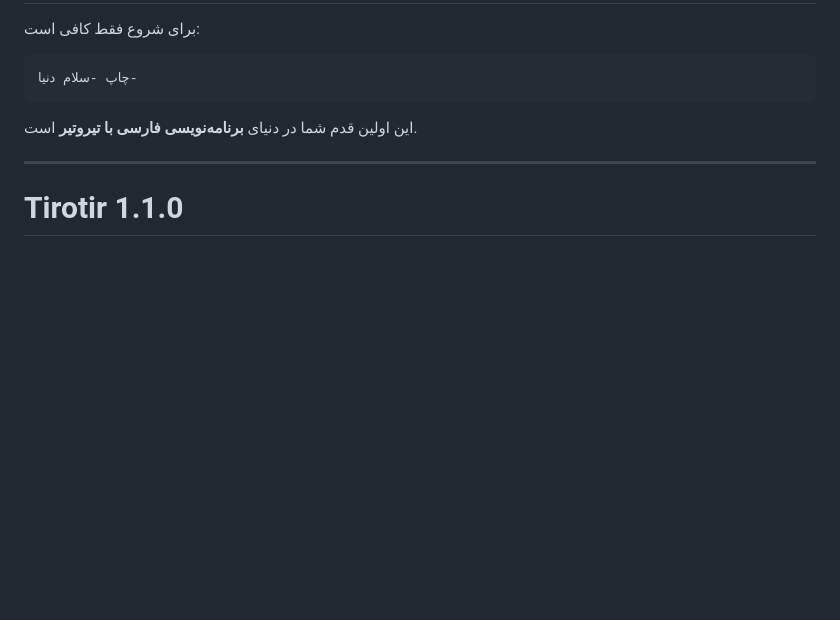
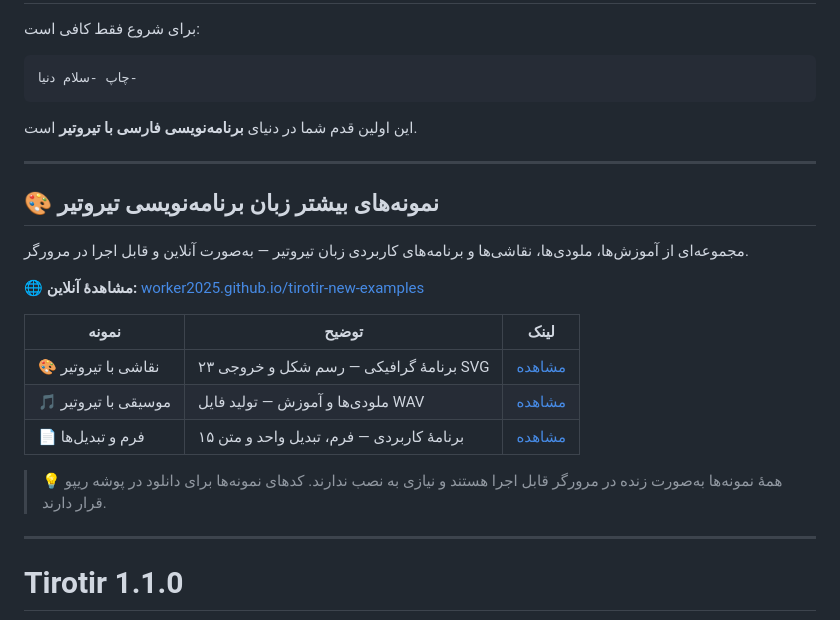
Before and after one commit to worker2025/tirotir, a Markdown page: README.md, the part around the change. Drawn GitHub-style; blank space fills up the shorter version.

```diff
--- a/README.md
+++ b/README.md
@@ -609,6 +609,22 @@ https://github.com/worker2025
 
 ---
 
+## 🎨 نمونه‌های بیشتر زبان برنامه‌نویسی تیروتیر
+
+مجموعه‌ای از آموزش‌ها، ملودی‌ها، نقاشی‌ها و برنامه‌های کاربردی زبان تیروتیر — به‌صورت آنلاین و قابل اجرا در مرورگر.
+
+🌐 **مشاهدهٔ آنلاین:** [worker2025.github.io/tirotir-new-examples](https://worker2025.github.io/tirotir-new-examples/)
+
+| نمونه | توضیح | لینک |
+|---|---|---|
+| 🎨 نقاشی با تیروتیر | ۲۳ برنامهٔ گرافیکی — رسم شکل و خروجی SVG | [مشاهده](https://worker2025.github.io/tirotir-new-examples/graphics.html) |
+| 🎵 موسیقی با تیروتیر | ملودی‌ها و آموزش — تولید فایل WAV | [مشاهده](https://worker2025.github.io/tirotir-new-examples/sound.html) |
+| 📄 فرم و تبدیل‌ها | ۱۵ برنامهٔ کاربردی — فرم، تبدیل واحد و متن | [مشاهده](https://worker2025.github.io/tirotir-new-examples/form.html) |
+
+> 💡 همهٔ نمونه‌ها به‌صورت زنده در مرورگر قابل اجرا هستند و نیازی به نصب ندارند. کدهای نمونه‌ها برای دانلود در پوشه ریپو قرار دارند.
+
+---
+
 # Tirotir 1.1.0
 
 <p align="center">
```
